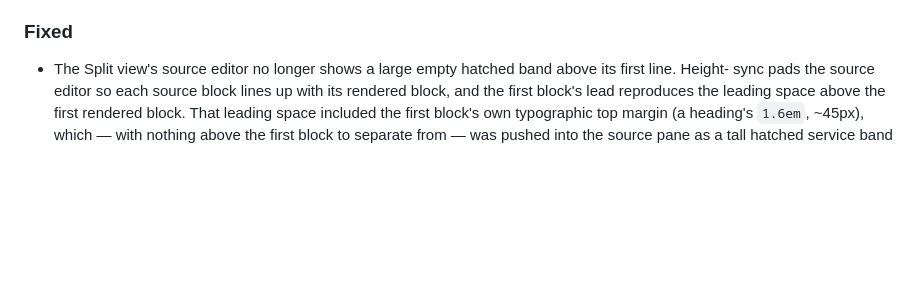
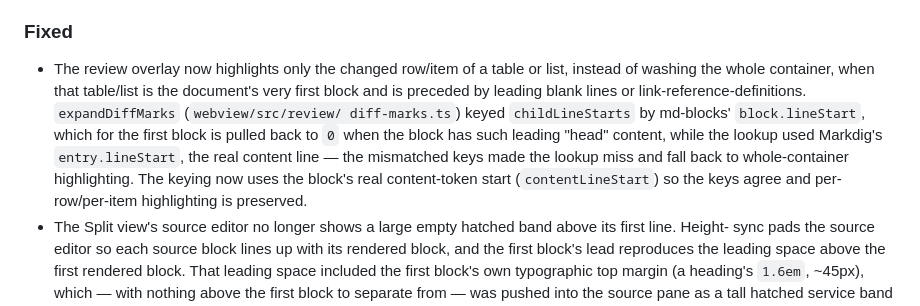
Before and after one commit to ZelAnton/SpecDesk, a Markdown page: CHANGELOG.md, the part around the change. GitHub-like rendering; blank space fills up the shorter version.

Commit message:
Add a changelog entry for the first-block diff-mark fix

```diff
--- a/CHANGELOG.md
+++ b/CHANGELOG.md
@@ -132,6 +132,14 @@ and this project adheres to [Semantic Versioning](https://semver.org/spec/v2.0.0
   `NoWarn`.
 
 ### Fixed
+- The review overlay now highlights only the changed row/item of a table or list, instead of washing
+  the whole container, when that table/list is the document's very first block and is preceded by
+  leading blank lines or link-reference-definitions. `expandDiffMarks` (`webview/src/review/
+  diff-marks.ts`) keyed `childLineStarts` by md-blocks' `block.lineStart`, which for the first block
+  is pulled back to `0` when the block has such leading "head" content, while the lookup used
+  Markdig's `entry.lineStart`, the real content line — the mismatched keys made the lookup miss and
+  fall back to whole-container highlighting. The keying now uses the block's real content-token start
+  (`contentLineStart`) so the keys agree and per-row/per-item highlighting is preserved.
 - The Split view's source editor no longer shows a large empty hatched band above its first line. Height-
   sync pads the source editor so each source block lines up with its rendered block, and the first block's
   lead reproduces the leading space above the first rendered block. That leading space included the first
```
